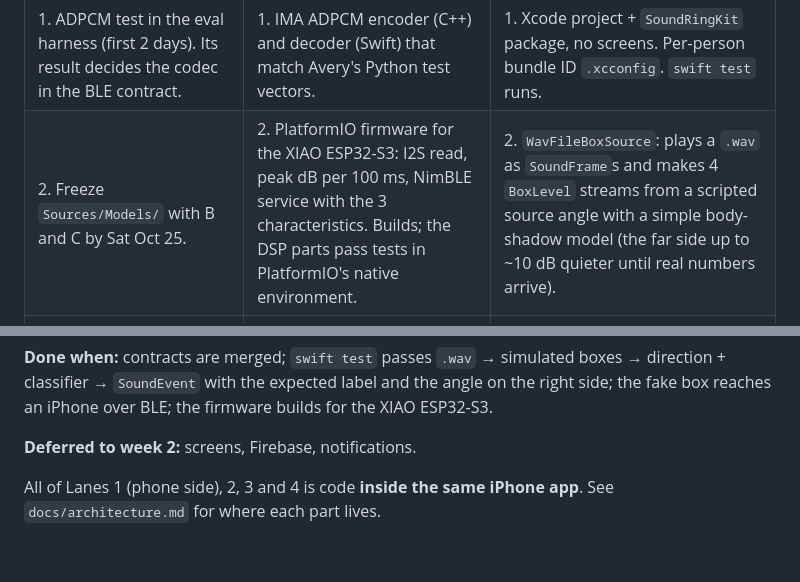
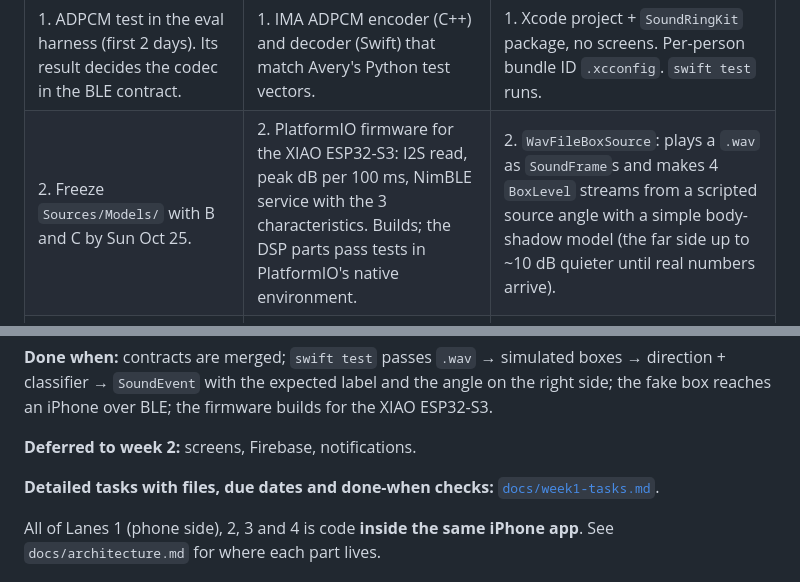
Before and after one commit to AKAvery/Convergent-IoT-Fall26-Health-Team-Project, a Markdown page: docs/team-plan.md, 2 parts joined by grey strips. GitHub-like rendering; blank space fills up the shorter version.

```diff
--- a/docs/team-plan.md
+++ b/docs/team-plan.md
@@ -74,7 +74,7 @@ for 4 copies of the same sound.
 | Avery | Person B | Person C |
 |---|---|---|
 | 1. ADPCM test in the eval harness (first 2 days). Its result decides the codec in the BLE contract. | 1. IMA ADPCM encoder (C++) and decoder (Swift) that match Avery's Python test vectors. | 1. Xcode project + `SoundRingKit` package, no screens. Per-person bundle ID `.xcconfig`. `swift test` runs. |
-| 2. Freeze `Sources/Models/` with B and C by Sat Oct 25. | 2. PlatformIO firmware for the XIAO ESP32-S3: I2S read, peak dB per 100 ms, NimBLE service with the 3 characteristics. Builds; the DSP parts pass tests in PlatformIO's native environment. | 2. `WavFileBoxSource`: plays a `.wav` as `SoundFrame`s and makes 4 `BoxLevel` streams from a scripted source angle with a simple body-shadow model (the far side up to ~10 dB quieter until real numbers arrive). |
+| 2. Freeze `Sources/Models/` with B and C by Sun Oct 25. | 2. PlatformIO firmware for the XIAO ESP32-S3: I2S read, peak dB per 100 ms, NimBLE service with the 3 characteristics. Builds; the DSP parts pass tests in PlatformIO's native environment. | 2. `WavFileBoxSource`: plays a `.wav` as `SoundFrame`s and makes 4 `BoxLevel` streams from a scripted source angle with a simple body-shadow model (the far side up to ~10 dB quieter until real numbers arrive). |
 | 3. Export expected outputs from Python: per-clip probabilities and detector decisions as a JSON fixture for the Swift tests. | 3. Fake box on a Mac: a BLE peripheral advertising `SoundBox-FRONT` that streams `level` and `audio` from a `.wav`, exactly per the contract. | 3. Direction in Swift per `docs/body-boxes-plan.md`: quiet level, peak hold, tug of war, fallback, loudest-box switching, quiet level frozen during safety sounds. Unit tests include the plan's worked example (≈30°). |
 | 4. Classifier in Swift: TFLite load, ring buffer, gate, thresholds, persistence, veto, label margin. Matches the fixture. | 4. `Input` module: CoreBluetooth on a real iPhone connects to the fake box and emits `BoxLevel`s and `SoundFrame`s. | Avery reviews the direction code and owns it from week 2; C moves to screens. |
 
@@ -83,6 +83,8 @@ classifier → `SoundEvent` with the expected label and the angle on the right s
 reaches an iPhone over BLE; the firmware builds for the XIAO ESP32-S3.
 
 **Deferred to week 2:** screens, Firebase, notifications.
+
+**Detailed tasks with files, due dates and done-when checks:** [`docs/week1-tasks.md`](week1-tasks.md).
 
 All of Lanes 1 (phone side), 2, 3 and 4 is code **inside the same iPhone app**. See
 `docs/architecture.md` for where each part lives.
```
Also changed, not shown: docs/week1-tasks.md (added, +177 -0 lines).
